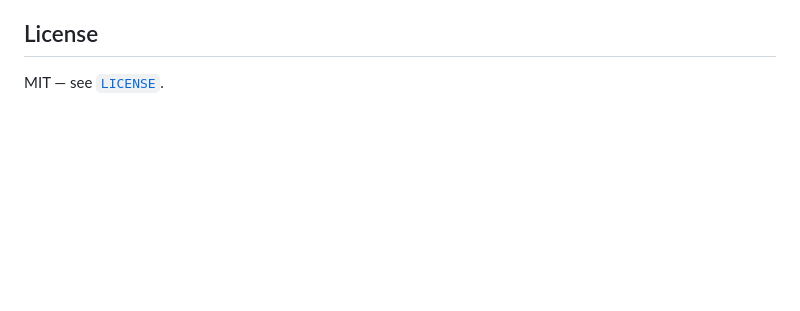
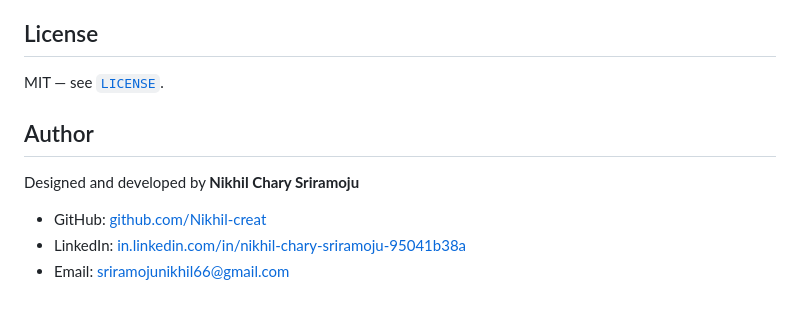
Before and after one commit to Nikhil-creat/typeclone, a Markdown page: README.md, the part around the change. Drawn GitHub-style; blank space fills up the shorter version.

Commit message:
Add author credits to README

```diff
--- a/README.md
+++ b/README.md
@@ -113,3 +113,11 @@ redeploy the frontend (Vercel is the simplest option for a Next.js app).
 ## License
 
 MIT — see [`LICENSE`](./LICENSE).
+
+## Author
+
+Designed and developed by **Nikhil Chary Sriramoju**
+
+- GitHub: [github.com/Nikhil-creat](https://github.com/Nikhil-creat)
+- LinkedIn: [in.linkedin.com/in/nikhil-chary-sriramoju-95041b38a](https://in.linkedin.com/in/nikhil-chary-sriramoju-95041b38a)
+- Email: [sriramojunikhil66@gmail.com](mailto:sriramojunikhil66@gmail.com)
```
